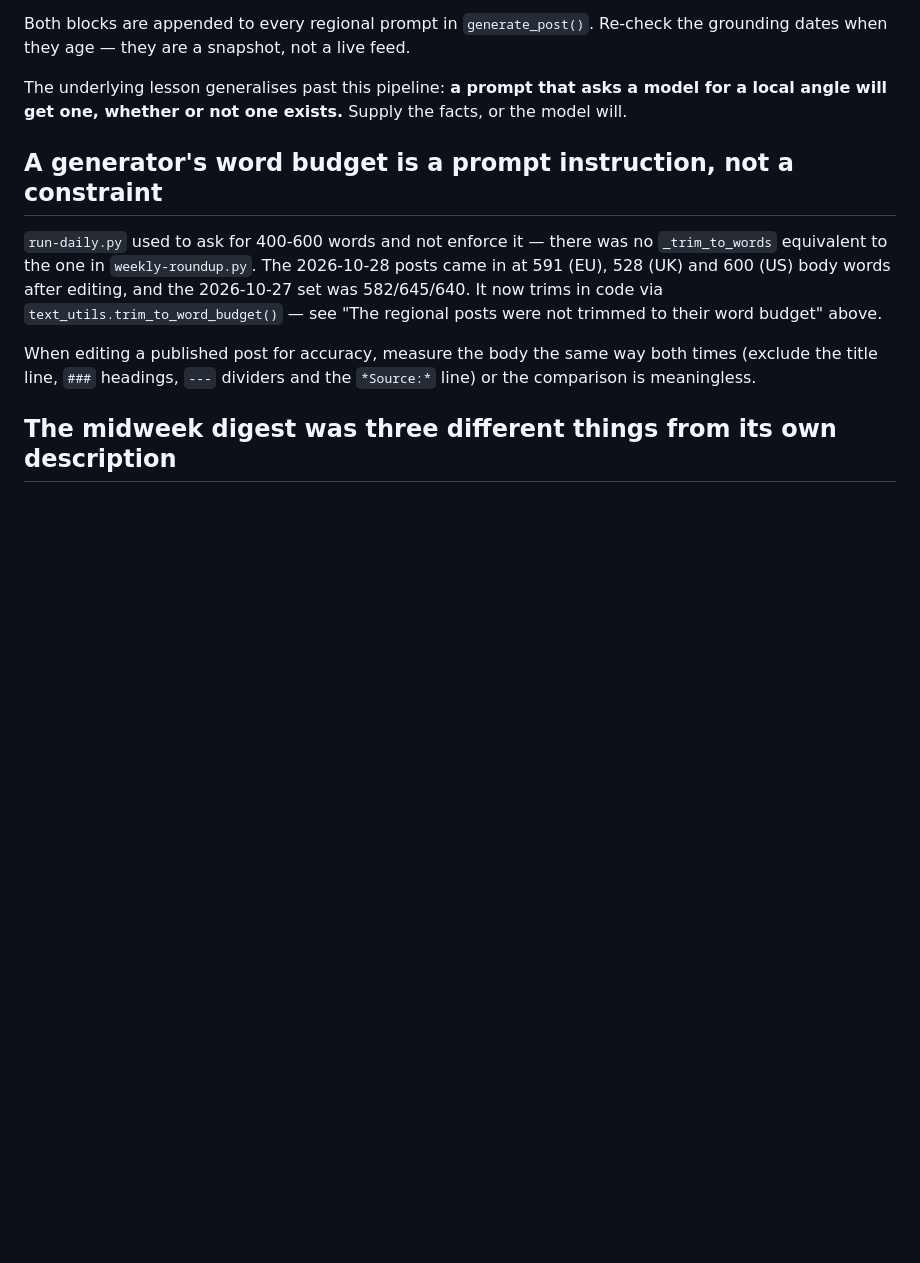
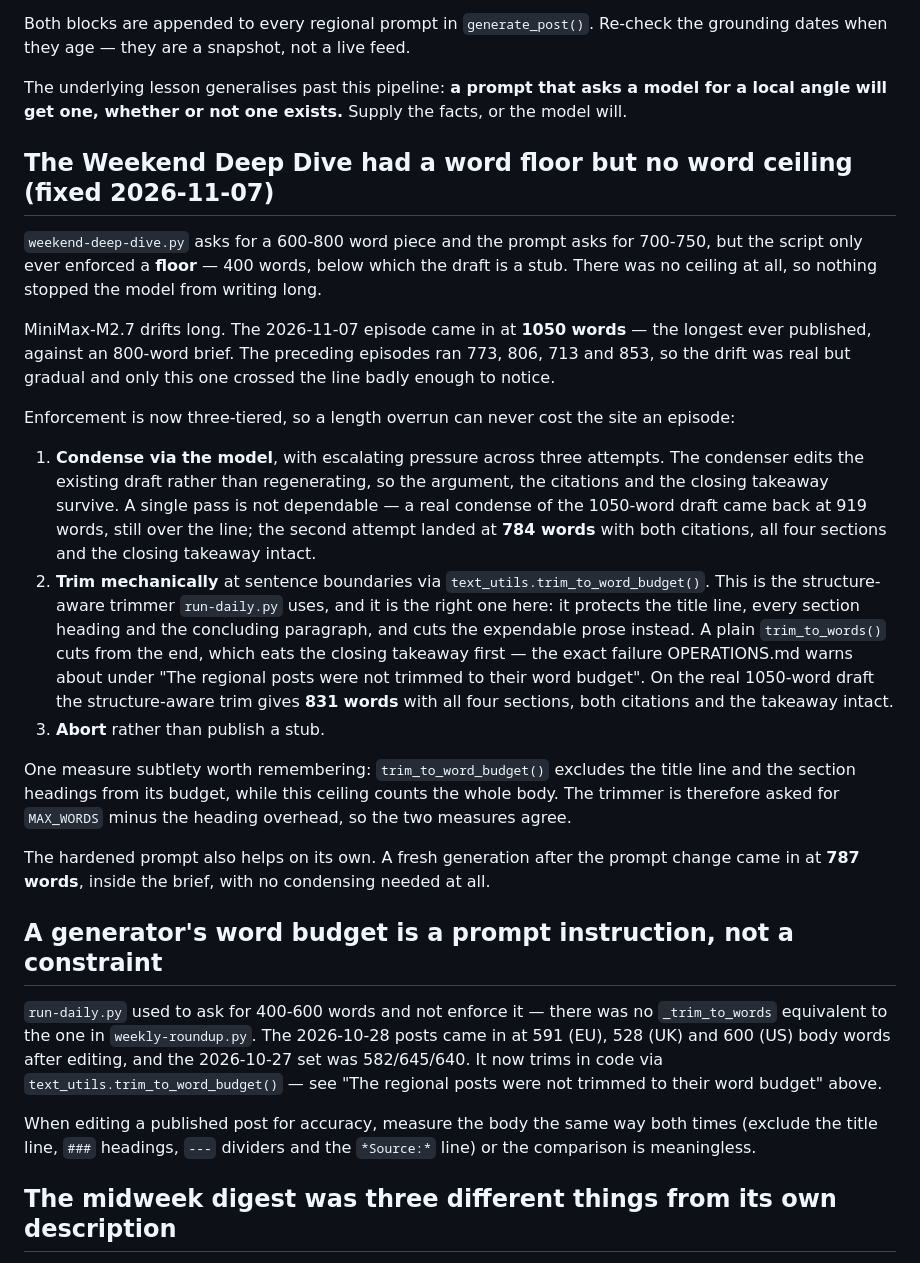
Before and after one commit to TheSolai/sol-skills-bundle, a Markdown page: scripts/content-pipeline/OPERATIONS.md, the part around the change. Drawn GitHub-style; blank space fills up the shorter version.

Commit message:
docs(operations): record the deep-dive word ceiling fix (2026-11-07)
The Weekend Deep Dive enforced a 400-word floor but no ceiling, so the
2026-11-07 episode published at 1050 words against an 800-word brief.
Documents the three-tiered enforcement, the measure difference between
trim_to_word_budget() and the ceiling, and why the structure-aware trimmer
is the one to use here.

```diff
--- a/scripts/content-pipeline/OPERATIONS.md
+++ b/scripts/content-pipeline/OPERATIONS.md
@@ -646,6 +646,47 @@ live feed.
 The underlying lesson generalises past this pipeline: **a prompt that asks
 a model for a local angle will get one, whether or not one exists.** Supply
 the facts, or the model will.
+
+## The Weekend Deep Dive had a word floor but no word ceiling (fixed 2026-11-07)
+
+`weekend-deep-dive.py` asks for a 600-800 word piece and the prompt asks for
+700-750, but the script only ever enforced a **floor** — 400 words, below
+which the draft is a stub. There was no ceiling at all, so nothing stopped
+the model from writing long.
+
+MiniMax-M2.7 drifts long. The 2026-11-07 episode came in at **1050 words** —
+the longest ever published, against an 800-word brief. The preceding episodes
+ran 773, 806, 713 and 853, so the drift was real but gradual and only this
+one crossed the line badly enough to notice.
+
+Enforcement is now three-tiered, so a length overrun can never cost the site
+an episode:
+
+1. **Condense via the model**, with escalating pressure across three attempts.
+   The condenser edits the existing draft rather than regenerating, so the
+   argument, the citations and the closing takeaway survive. A single pass is
+   not dependable — a real condense of the 1050-word draft came back at 919
+   words, still over the line; the second attempt landed at **784 words** with
+   both citations, all four sections and the closing takeaway intact.
+2. **Trim mechanically** at sentence boundaries via
+   `text_utils.trim_to_word_budget()`. This is the structure-aware trimmer
+   `run-daily.py` uses, and it is the right one here: it protects the title
+   line, every section heading and the concluding paragraph, and cuts the
+   expendable prose instead. A plain `trim_to_words()` cuts from the end,
+   which eats the closing takeaway first — the exact failure OPERATIONS.md
+   warns about under "The regional posts were not trimmed to their word
+   budget". On the real 1050-word draft the structure-aware trim gives **831
+   words** with all four sections, both citations and the takeaway intact.
+3. **Abort** rather than publish a stub.
+
+One measure subtlety worth remembering: `trim_to_word_budget()` excludes the
+title line and the section headings from its budget, while this ceiling
+counts the whole body. The trimmer is therefore asked for `MAX_WORDS` minus
+the heading overhead, so the two measures agree.
+
+The hardened prompt also helps on its own. A fresh generation after the
+prompt change came in at **787 words**, inside the brief, with no condensing
+needed at all.
 
 ## A generator's word budget is a prompt instruction, not a constraint
 
```
